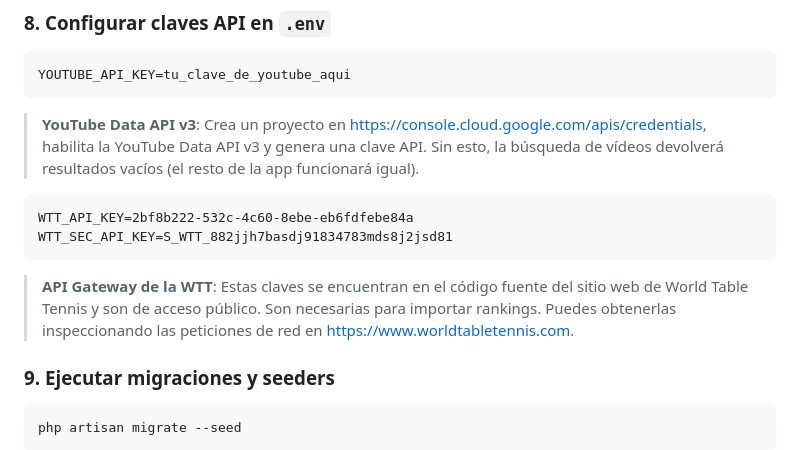
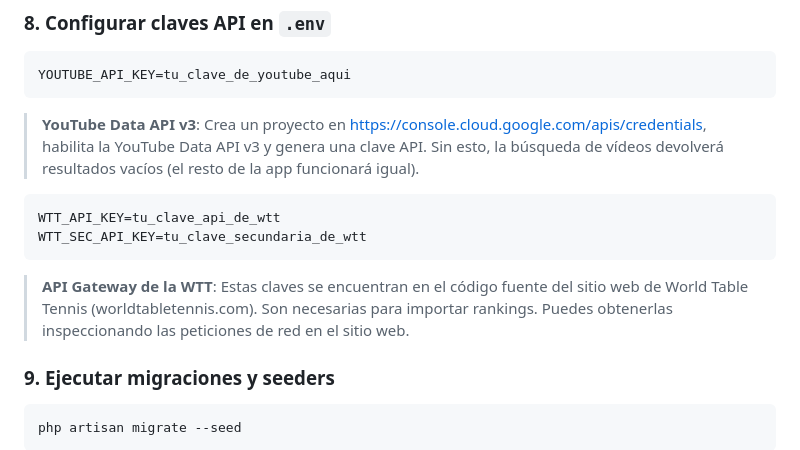
Before and after one commit to pachorsc/TT_match, a Markdown page: README.md, the part around the change. Rendered like a GitHub page.

Commit message:
Eliminar valores reales de WTT API keys del README

````diff
--- a/README.md
+++ b/README.md
@@ -85,11 +85,11 @@ YOUTUBE_API_KEY=tu_clave_de_youtube_aqui
 > **YouTube Data API v3**: Crea un proyecto en https://console.cloud.google.com/apis/credentials, habilita la YouTube Data API v3 y genera una clave API. Sin esto, la búsqueda de vídeos devolverá resultados vacíos (el resto de la app funcionará igual).
 
 ```
-WTT_API_KEY=2bf8b222-532c-4c60-8ebe-eb6fdfebe84a
-WTT_SEC_API_KEY=S_WTT_882jjh7basdj91834783mds8j2jsd81
+WTT_API_KEY=tu_clave_api_de_wtt
+WTT_SEC_API_KEY=tu_clave_secundaria_de_wtt
 ```
 
-> **API Gateway de la WTT**: Estas claves se encuentran en el código fuente del sitio web de World Table Tennis y son de acceso público. Son necesarias para importar rankings. Puedes obtenerlas inspeccionando las peticiones de red en https://www.worldtabletennis.com.
+> **API Gateway de la WTT**: Estas claves se encuentran en el código fuente del sitio web de World Table Tennis (worldtabletennis.com). Son necesarias para importar rankings. Puedes obtenerlas inspeccionando las peticiones de red en el sitio web.
 
 ### 9. Ejecutar migraciones y seeders
 
````
